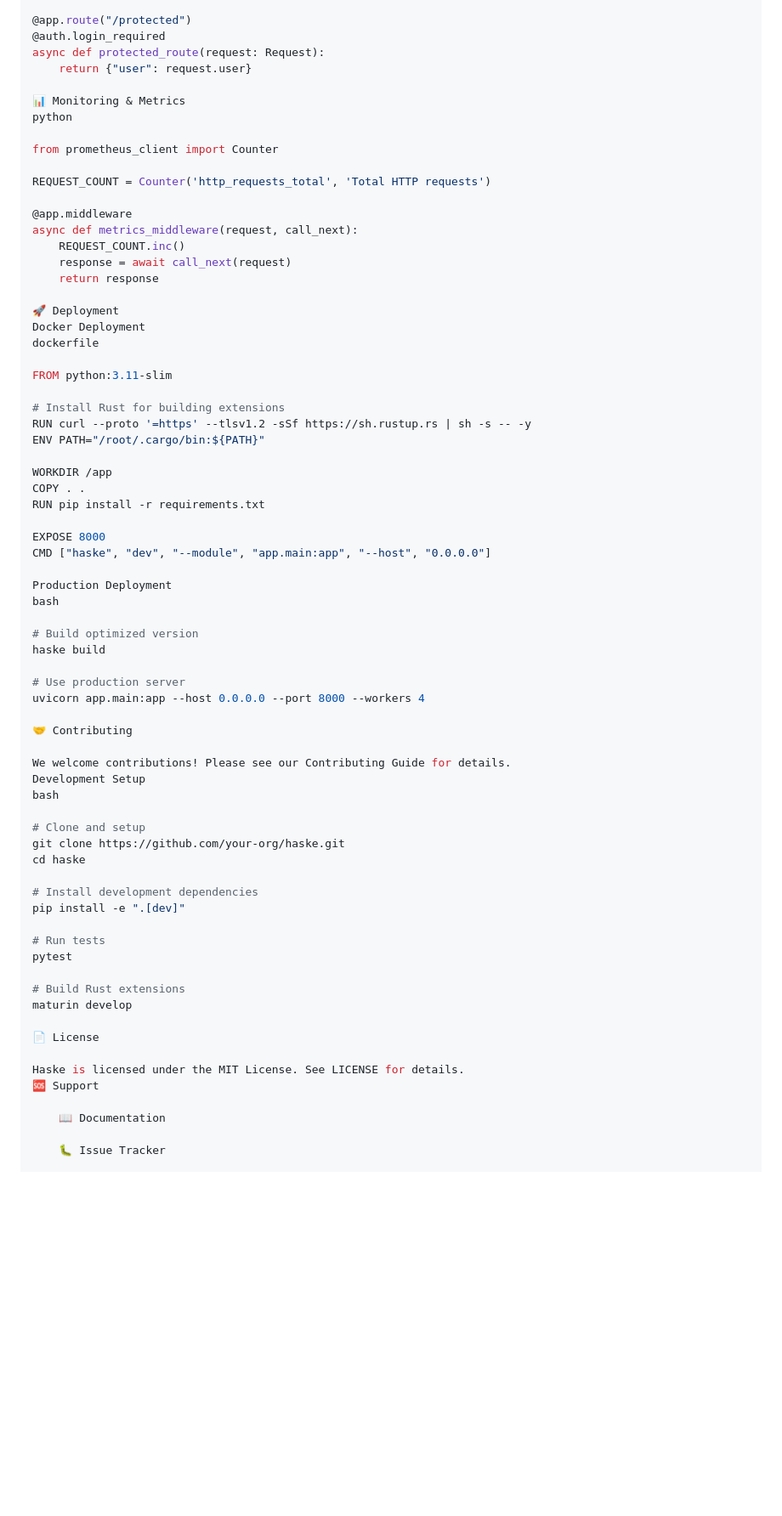
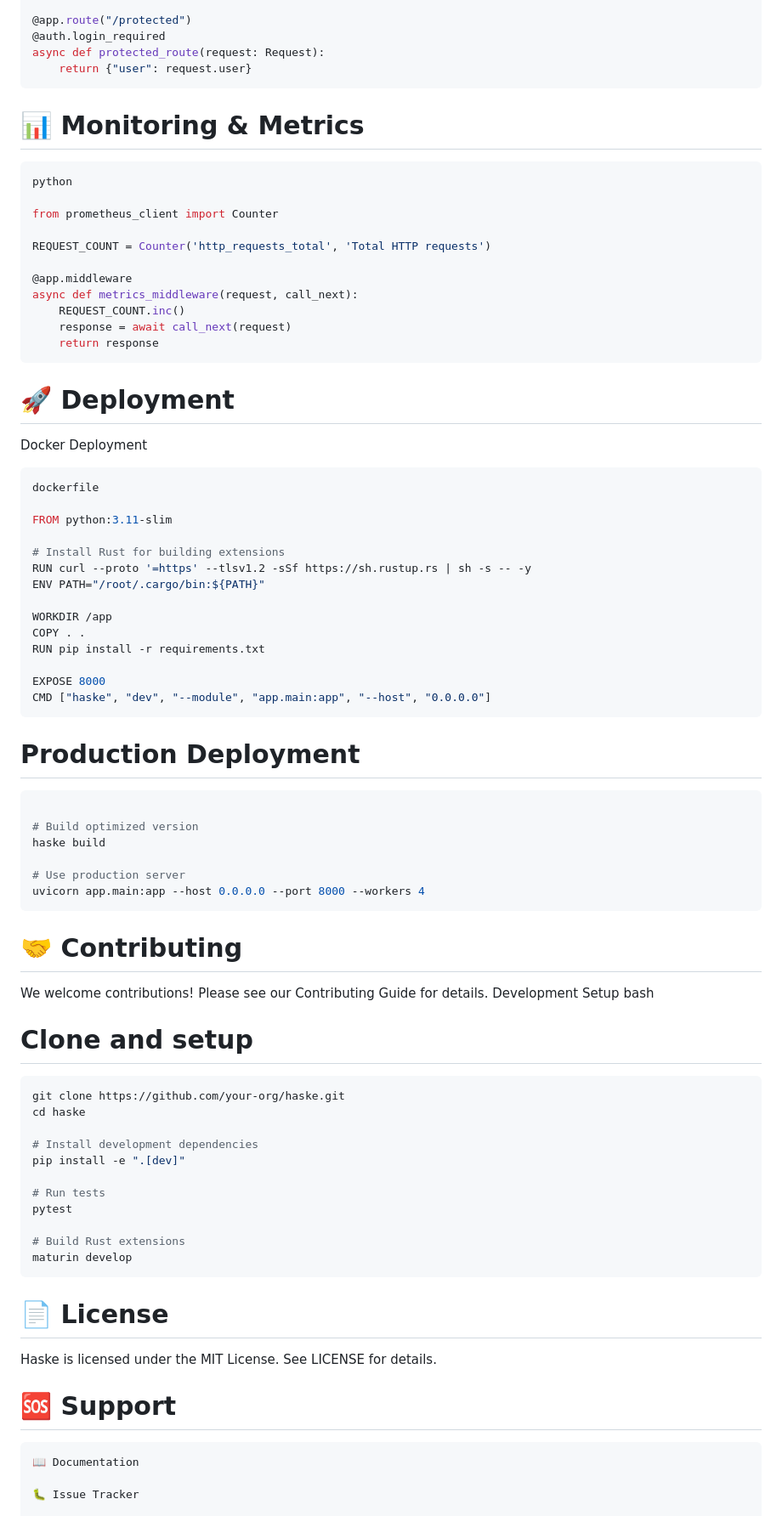
Before and after one commit to Python-Katsina/haske, a Markdown page: README.md, the part around the change printed below. Shown: that part at 85% size. GitHub-like rendering; blank space fills up the shorter version.

````diff
--- a/README.md
+++ b/README.md
@@ -203,8 +209,9 @@ async def login(request: Request):
 @auth.login_required
 async def protected_route(request: Request):
     return {"user": request.user}
-
-📊 Monitoring & Metrics
+```
+# 📊 Monitoring & Metrics
+```bash
 python
 
 from prometheus_client import Counter
@@ -216,9 +223,10 @@ async def metrics_middleware(request, call_next):
     REQUEST_COUNT.inc()
     response = await call_next(request)
     return response
-
-🚀 Deployment
+```
+# 🚀 Deployment
 Docker Deployment
+```bash
 dockerfile
 
 FROM python:3.11-slim
@@ -233,23 +241,25 @@ RUN pip install -r requirements.txt
 
 EXPOSE 8000
 CMD ["haske", "dev", "--module", "app.main:app", "--host", "0.0.0.0"]
+```
+# Production Deployment
 
-Production Deployment
-bash
+```bash
 
 # Build optimized version
 haske build
 
 # Use production server
 uvicorn app.main:app --host 0.0.0.0 --port 8000 --workers 4
-
-🤝 Contributing
+```
+# 🤝 Contributing
 
 We welcome contributions! Please see our Contributing Guide for details.
 Development Setup
 bash
 
 # Clone and setup
+```bash
 git clone https://github.com/your-org/haske.git
 cd haske
 
@@ -261,11 +271,11 @@ pytest
 
 # Build Rust extensions
 maturin develop
-
-📄 License
+```
+# 📄 License
 
 Haske is licensed under the MIT License. See LICENSE for details.
-🆘 Support
+# 🆘 Support
 
     📖 Documentation
 
````
Also changed, not shown: other parts of README.md (+45 -29 lines).
